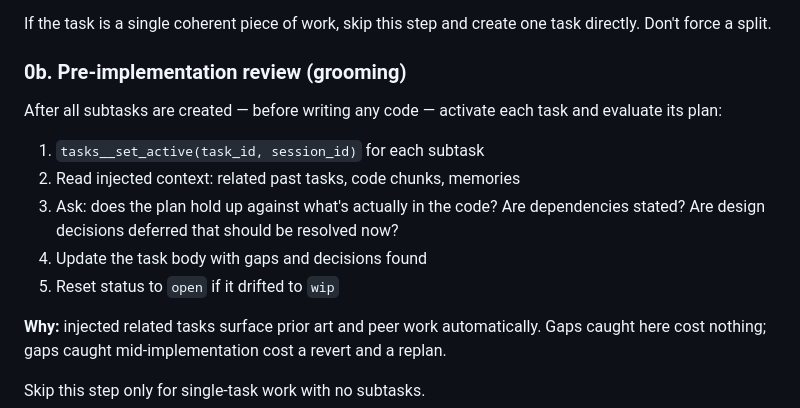
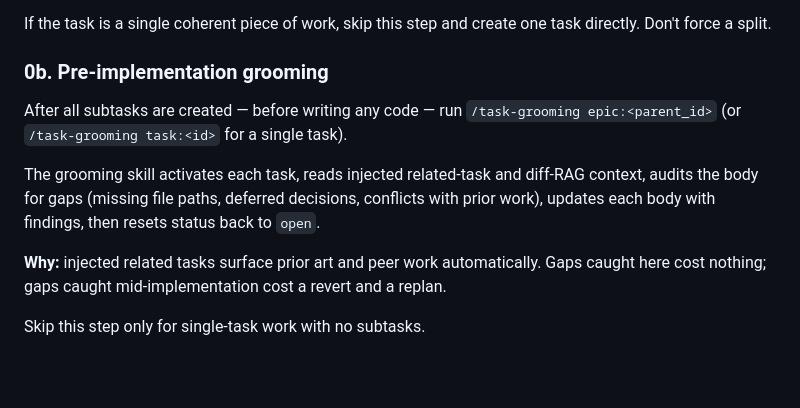
Before and after one commit to debaditya-mohankudo/Lite-Task-Framework-w-Claude-hooks, a Markdown page: skills/task-framework/skill.md, the part around the change. Rendered like a GitHub page; blank space fills up the shorter version.

```diff
--- a/skills/task-framework/skill.md
+++ b/skills/task-framework/skill.md
@@ -50,15 +50,11 @@ Before creating, assess if the task has 2–3 clearly distinct phases that can b
 
 If the task is a single coherent piece of work, skip this step and create one task directly. Don't force a split.
 
-### 0b. Pre-implementation review (grooming)
+### 0b. Pre-implementation grooming
 
-After all subtasks are created — before writing any code — activate each task and evaluate its plan:
+After all subtasks are created — before writing any code — run `/task-grooming epic:<parent_id>` (or `/task-grooming task:<id>` for a single task).
 
-1. `tasks__set_active(task_id, session_id)` for each subtask
-2. Read injected context: related past tasks, code chunks, memories
-3. Ask: does the plan hold up against what's actually in the code? Are dependencies stated? Are design decisions deferred that should be resolved now?
-4. Update the task body with gaps and decisions found
-5. Reset status to `open` if it drifted to `wip`
+The grooming skill activates each task, reads injected related-task and diff-RAG context, audits the body for gaps (missing file paths, deferred decisions, conflicts with prior work), updates each body with findings, then resets status back to `open`.
 
 **Why:** injected related tasks surface prior art and peer work automatically. Gaps caught here cost nothing; gaps caught mid-implementation cost a revert and a replan.
 
```
Also changed, not shown: skills/task-grooming/skill.md (added, +112 -0 lines).
